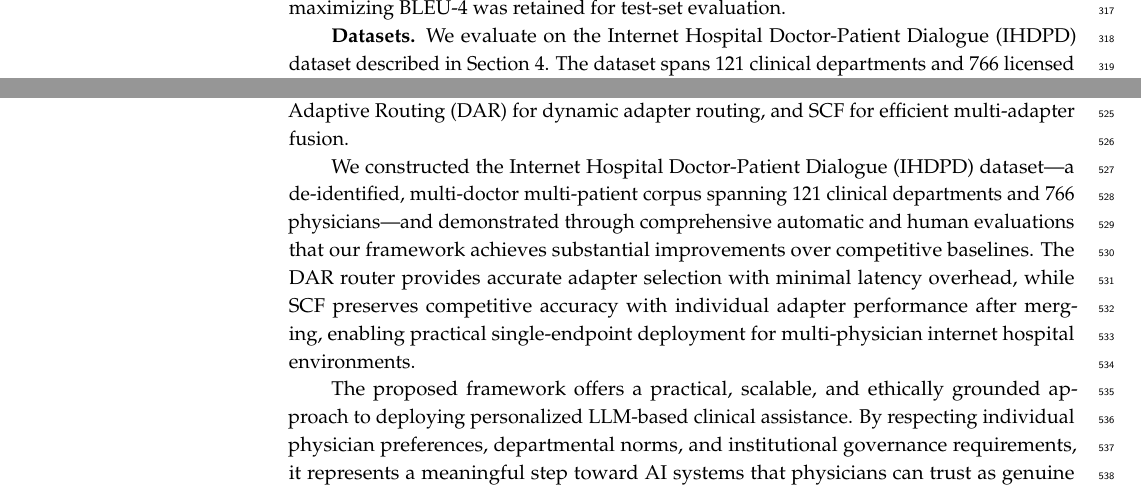
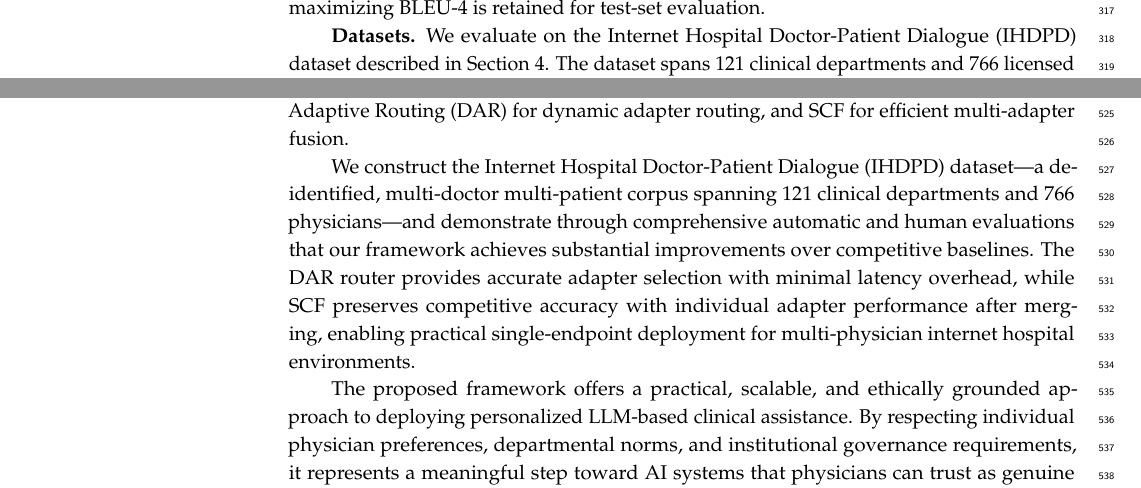
Before and after one commit to letusskate/webdoctor-latex, a LaTeX paper (main.tex, which reads section/section7conclusion.tex): two parts of pages 9 and 15 of 19, joined at a grey line, cut so that both start at the same text. Compiled offline with pdfLaTeX.

Commit message:
upd grammar

```diff
--- a/section/section7conclusion.tex
+++ b/section/section7conclusion.tex
@@ -4,6 +4,6 @@
 
 In this paper, we present a three-stage personalized adaptation framework for clinical response generation in internet hospital settings. The framework addresses the critical gap between generic LLM outputs and the personalized communication needs of individual physicians by combining doctor-specific LoRA training via LoRA fine-tuning, Doctor-Adaptive Routing (DAR) for dynamic adapter routing, and SCF for efficient multi-adapter fusion.
 
-We constructed the Internet Hospital Doctor-Patient Dialogue (IHDPD) dataset---a de-identified, multi-doctor multi-patient corpus spanning 121 clinical departments and 766 physicians---and demonstrated through comprehensive automatic and human evaluations that our framework achieves substantial improvements over competitive baselines. The DAR router provides accurate adapter selection with minimal latency overhead, while SCF preserves competitive accuracy with individual adapter performance after merging, enabling practical single-endpoint deployment for multi-physician internet hospital environments.
+We construct the Internet Hospital Doctor-Patient Dialogue (IHDPD) dataset---a de-identified, multi-doctor multi-patient corpus spanning 121 clinical departments and 766 physicians---and demonstrate through comprehensive automatic and human evaluations that our framework achieves substantial improvements over competitive baselines. The DAR router provides accurate adapter selection with minimal latency overhead, while SCF preserves competitive accuracy with individual adapter performance after merging, enabling practical single-endpoint deployment for multi-physician internet hospital environments.
 
 The proposed framework offers a practical, scalable, and ethically grounded approach to deploying personalized LLM-based clinical assistance. By respecting individual physician preferences, departmental norms, and institutional governance requirements, it represents a meaningful step toward AI systems that physicians can trust as genuine collaborators in patient care rather than generic automation tools. We believe that physician-centered personalization will be a key enabler for the broader adoption of LLMs in clinical workflows, and we hope that the dataset, framework, and findings presented in this work will catalyze further research at the intersection of personalized language modeling and clinical natural language processing.
```
Also changed, not shown: section/section5evaluation.tex (+1 -1 lines).
